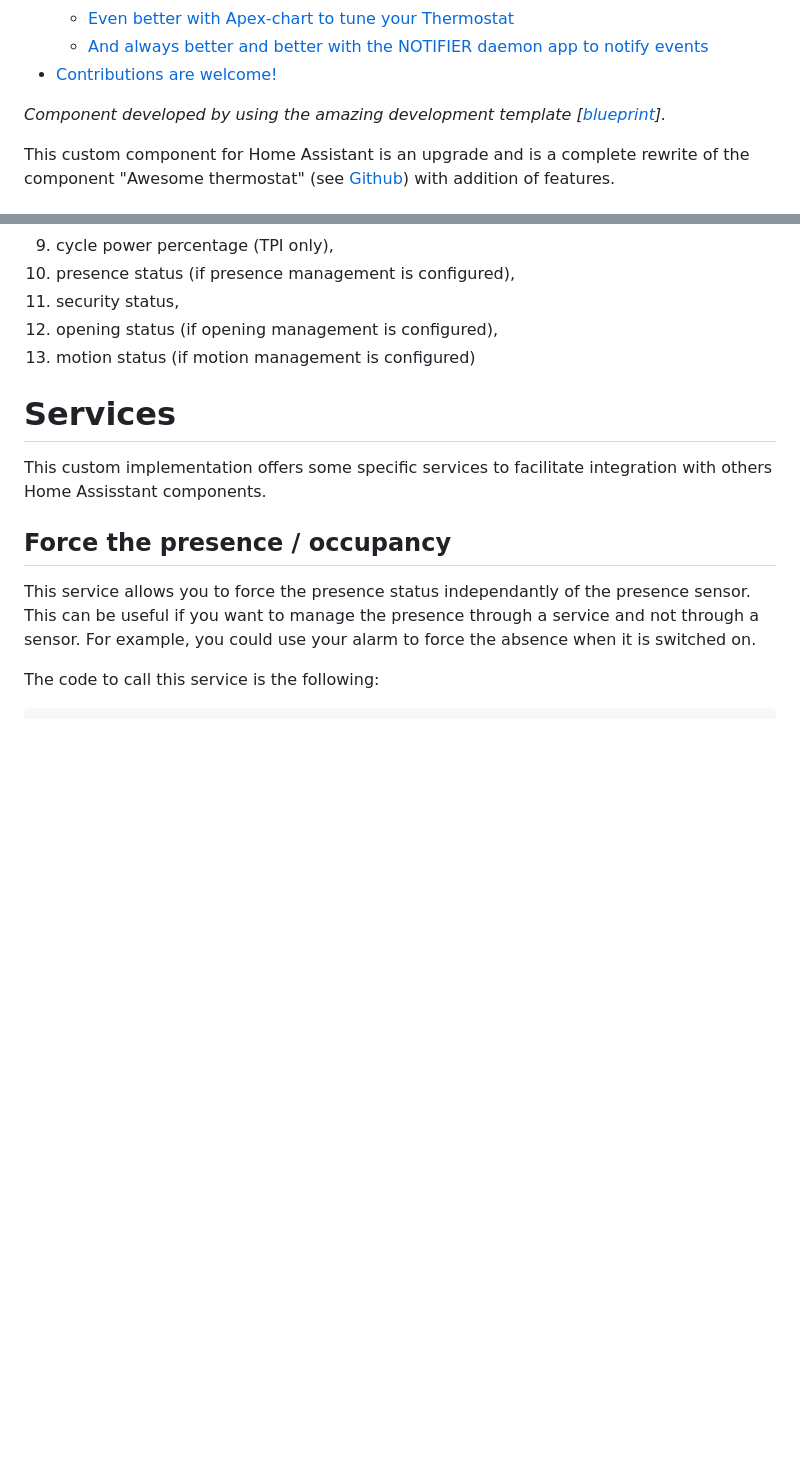
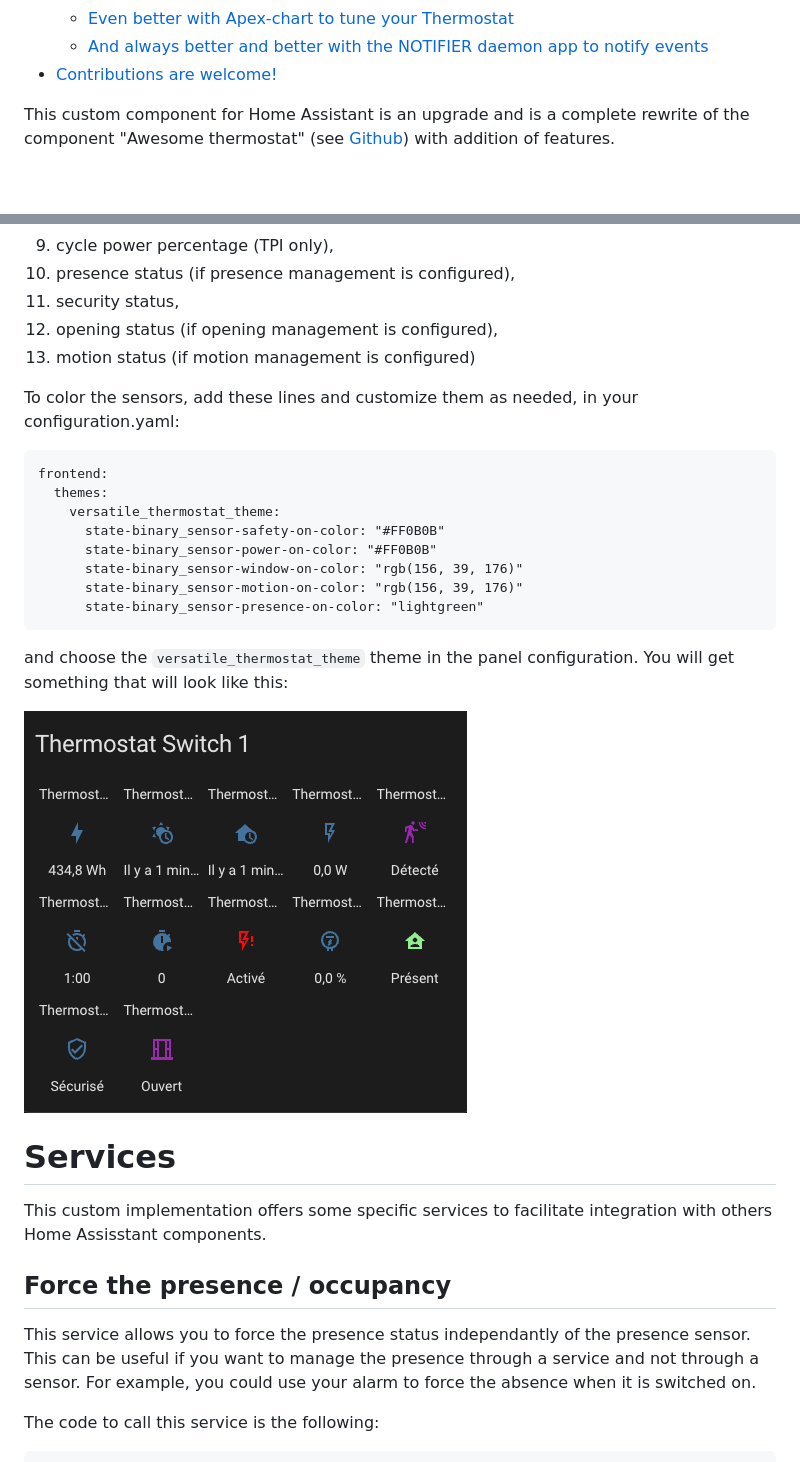
Before and after one commit to jmcollin78/versatile_thermostat, a Markdown page: README.md, 2 parts joined by grey strips. GitHub-like rendering; pictures changed too: images/colored-thermostat-sensors.png (added); blank space fills up the shorter version.

````diff
--- a/README.md
+++ b/README.md
@@ -45,7 +45,6 @@
   - [And always better and better with the NOTIFIER daemon app to notify events](#and-always-better-and-better-with-the-notifier-daemon-app-to-notify-events)
 - [Contributions are welcome!](#contributions-are-welcome)
 
-_Component developed by using the amazing development template [[blueprint](https://github.com/custom-components/integration_blueprint)]._
 
 This custom component for Home Assistant is an upgrade and is a complete rewrite of the component "Awesome thermostat" (see [Github](https://github.com/dadge/awesome_thermostat)) with addition of features.
 
@@ -339,6 +338,22 @@ In order, there are:
 11. security status,
 12. opening status (if opening management is configured),
 13. motion status (if motion management is configured)
+
+To color the sensors, add these lines and customize them as needed, in your configuration.yaml:
+
+```
+frontend:
+  themes:
+    versatile_thermostat_theme:
+      state-binary_sensor-safety-on-color: "#FF0B0B"
+      state-binary_sensor-power-on-color: "#FF0B0B"
+      state-binary_sensor-window-on-color: "rgb(156, 39, 176)"
+      state-binary_sensor-motion-on-color: "rgb(156, 39, 176)"
+      state-binary_sensor-presence-on-color: "lightgreen"
+```
+and choose the ```versatile_thermostat_theme``` theme in the panel configuration. You will get something that will look like this:
+
+![image](https://github.com/jmcollin78/versatile_thermostat/blob/main/images/colored-thermostat-sensors.png?raw=true)
 
 # Services
 
````
Also changed, not shown: README-fr.md (+16 -2 lines).
